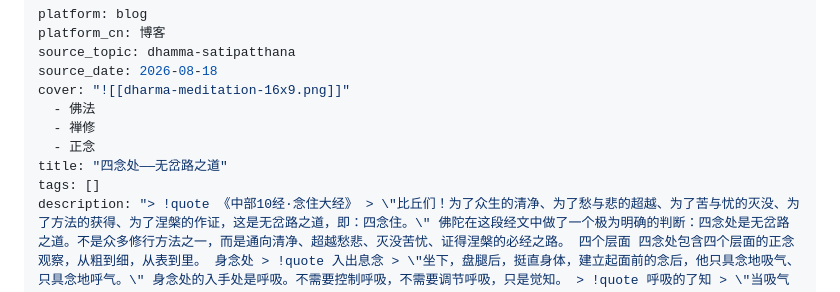
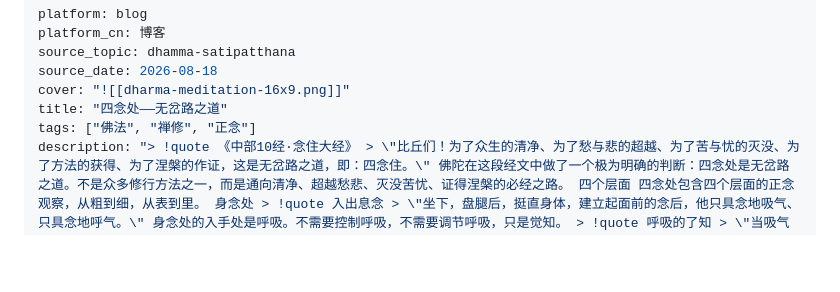
Before and after one commit to dhammavipassi/dhamma-garden, a Markdown page: content/佛法修学/法-博客.md, the part around the change. Drawn GitHub-style; blank space fills up the shorter version.

Commit message:
fix(content): 修复法-博客 frontmatter YAML 孤立列表项（tags 还原）

```diff
--- a/content/佛法修学/法-博客.md
+++ b/content/佛法修学/法-博客.md
@@ -4,11 +4,8 @@ platform_cn: 博客
 source_topic: dhamma-satipatthana
 source_date: 2026-08-18
 cover: "![[dharma-meditation-16x9.png]]"
-  - 佛法
-  - 禅修
-  - 正念
 title: "四念处——无岔路之道"
-tags: []
+tags: ["佛法", "禅修", "正念"]
 description: "> !quote 《中部10经·念住大经》 > \"比丘们！为了众生的清净、为了愁与悲的超越、为了苦与忧的灭没、为了方法的获得、为了涅槃的作证，这是无岔路之道，即：四念住。\" 佛陀在这段经文中做了一个极为明确的判断：四念处是无岔路之道。不是众多修行方法之一，而是通向清净、超越愁悲、灭没苦忧、证得涅槃的必经之路。 四个层面 四念处包含四个层面的正念观察，从粗到细，从表到里。 身念处 > !quote 入出息念 > \"坐下，盘腿后，挺直身体，建立起面前的念后，他只具念地吸气、只具念地呼气。\" 身念处的入手处是呼吸。不需要控制呼吸，不需要调节呼吸，只是觉知。 > !quote 呼吸的了知 > \"当吸气长时，他了知：我吸气长。当吸气短时，他了知：我吸气短。\" 了知不是分析，不是判断，不是评价。了知就是知道。吸气长，知道吸气长。吸气短，知道吸气短。 身念处不限于呼吸。行走时了知行走，站立时了知站立，坐着时了知坐着，躺卧时了知躺卧。无论身体处于什么姿势，都保持觉知。 受念处 受念处的所缘是感受。乐受时了知乐受，苦受时了知苦受，不苦不乐受时了知不苦不乐受。 通常我们对感受的反应是自动的：==乐受则贪着，苦受则排斥，不苦不乐受则忽略==。受念处的训练，是在感受与反应之间插入一个觉知的间隙。 心念处 心念处的所缘是心识的状态。心有贪时了知有贪，心有嗔时了知有嗔，心有痴时了知有痴。心是否收摄、是否散乱、是否集中、是否解脱，一一如实了知。 观察的对象不是外在所缘，而是心本身。这需要比身念处和受念处更细微的觉知力。 法念处 法念处的所缘是现象的本质规律。经文中包括：对五盖的观察、对五取蕴的观察、对七觉支的观察、对四圣谛的观察。 前三个念处观察的是现象本身，法念处观察的是现象背后的法则。 内在逻辑 > !important 从粗到细的渐进结构 > 身（最粗显）→ 受（较细微）→ 心（更细微）→ 法（最细微）。这是一个从现象到本质的渐进过程，觉知力随每一层深入而提升。 \"无岔路\"的含义 > !note 为什么是\"唯一\" > 烦恼的根在于无明。无明的对治是明——如实了知。四念处正是培养如实了知的完整训练：身的如实了知、受的如实了知、心的如实了知、法的如实了知，覆盖了从粗到细的所有层面。 当如实了知圆满时，无明消散，烦恼失去立足之地。这就是经文所说的\"涅槃的作证\"。 起点 此刻，你正在呼吸。 吸气时，了知吸气。呼气时，了知呼气。 > !quote 《中部10经·念住大经》 > \"当吸气长时，他了知：我吸气长。当吸气短时，他了知：我吸气短。\" 这就是这条道路的起点。"
 draft: false
 publishDate: "2026-08-20"
```
